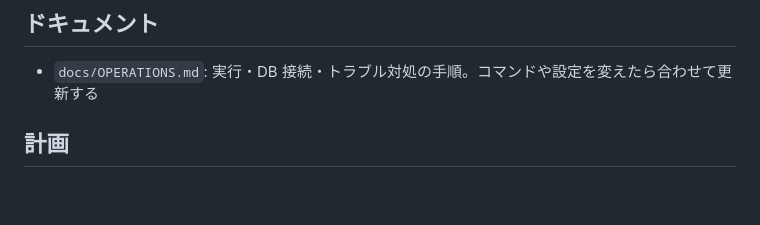
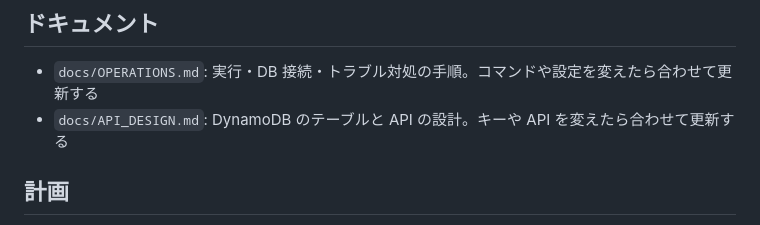
Before and after one commit to fumikachan/tech-digest, a Markdown page: CLAUDE.md, the part around the change. Rendered like a GitHub page; blank space fills up the shorter version.

```diff
--- a/CLAUDE.md
+++ b/CLAUDE.md
@@ -39,6 +39,7 @@ Qiita・Zenn などの技術記事を日次で収集・整形・通知するバ
 
 ## ドキュメント
 - `docs/OPERATIONS.md`: 実行・DB 接続・トラブル対処の手順。コマンドや設定を変えたら合わせて更新する
+- `docs/API_DESIGN.md`: DynamoDB のテーブルと API の設計。キーや API を変えたら合わせて更新する
 
 ## 計画
 - タスク・未決定事項・申し送りは `docs/PLAN.md` にある。作業を始める前に読む
```
Also changed, not shown: docs/API_DESIGN.md (added, +159 -0 lines), docs/PLAN.md (+26 -10 lines).
